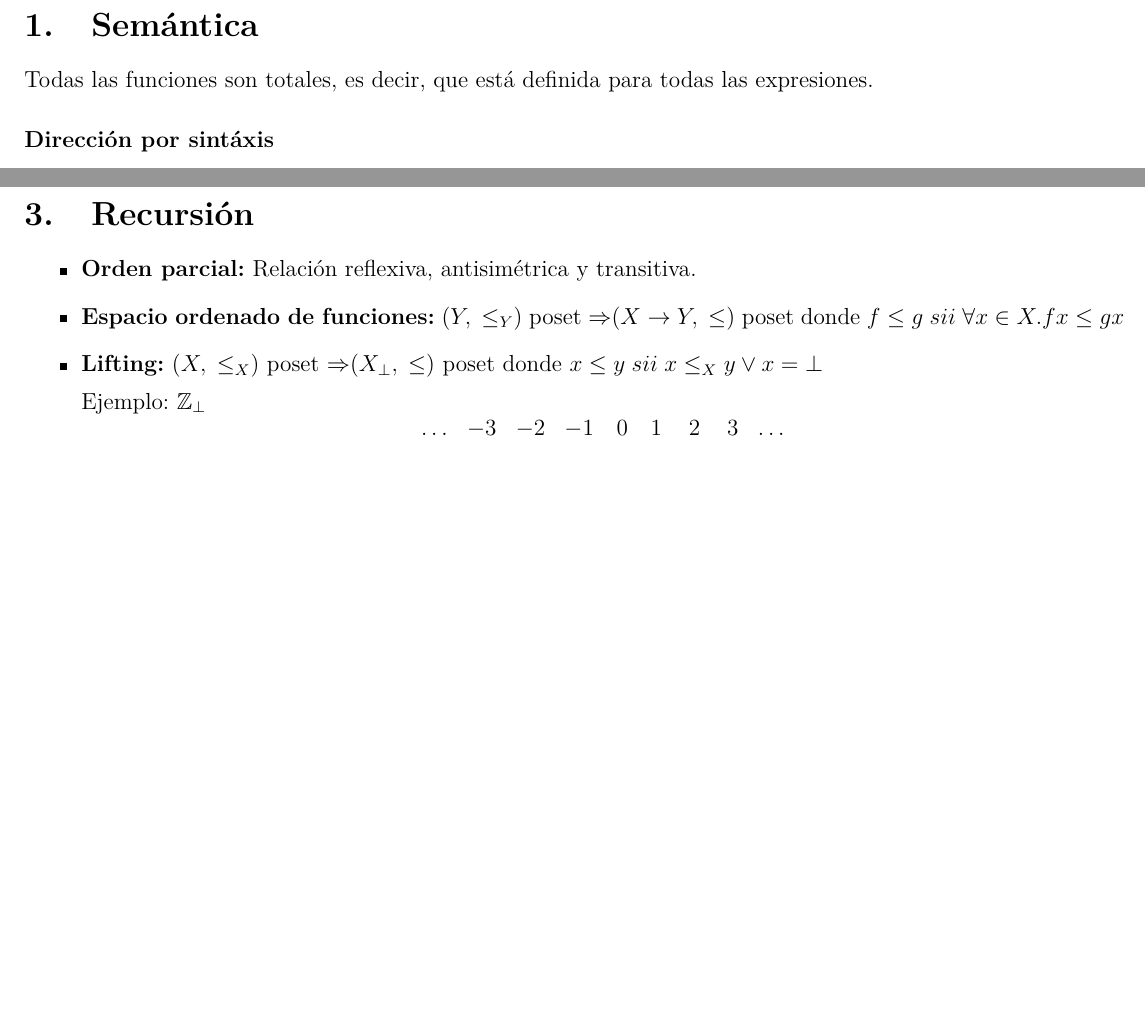
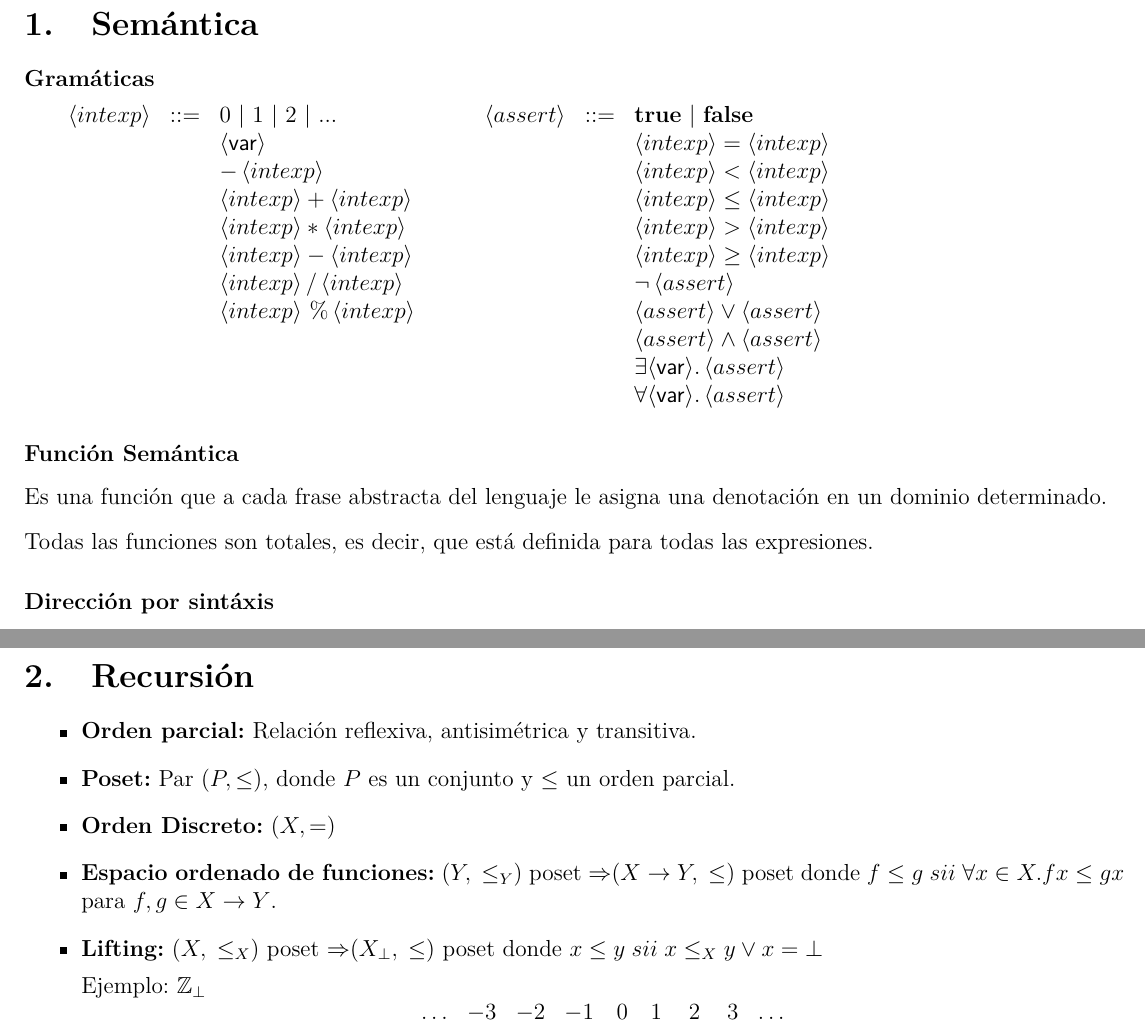
Before and after one commit to LeandroMAcosta/resumenCompiladores, a LaTeX document (compilers.tex, which reads 1_semantics.tex, 2_recursion.tex, 3_recursion.tex): two parts of pages 2 and 7 of 17 before the commit and two parts of pages 2 and 3 of 5 after it, joined at a grey line, cut so that both start at the same text, the shorter picture padded with empty space. Compiled offline with pdfLaTeX.

Commit message:
Add recursion

```diff
--- a/1_semantics.tex
+++ b/1_semantics.tex
@@ -1,4 +1,23 @@
 \section{Semántica}
+  \subsubsection*{Gramáticas}
+    $\begin{array}{llllll}
+      \intexp & ::= & 0\ | \ 1\ | \ 2\ | \ ... & \assert & ::= & \textbf{true}\ |\ \textbf{false}\ \\
+      & & \var\   & & & \intexp = \intexp\ \\
+      & & -\intexp\  & & & \intexp < \intexp\ \\
+      & & \intexp + \intexp\ \qquad & & & \intexp \leq \intexp\ \\
+      & & \intexp * \intexp\  & & & \intexp > \intexp\ \\
+      & & \intexp - \intexp\ & & & \intexp \geq \intexp\ \\
+      & & \intexp / \intexp\  & & & \neg\assert\ \\
+      & & \intexp \% \intexp & & & \assert \vee\assert\ \\
+      & & & & & \assert \wedge\assert\ \\
+      & & & & & \exists\var . \assert  \\
+      & & & & & \forall\var . \assert  \\
+    \end{array}$
+
+  \subsubsection*{Función Semántica}
+    \PN Es una función que a cada frase abstracta del lenguaje le asigna una denotación en un dominio determinado.
+
+  \vspace{3mm}
   \PN Todas las funciones son totales, es decir, que está definida para todas las expresiones.
 
   \subsubsection*{Dirección por sintáxis}
--- /dev/null
+++ b/2_recursion.tex
@@ -0,0 +1,12 @@
+\section{Recursión}
+  \begin{itemize}
+    \item \textbf{Orden parcial:} Relación reflexiva, antisimétrica y transitiva.
+    \item \textbf{Poset:} Par $(P, \leq)$, donde $P$ es un conjunto y $\leq$ un orden parcial.
+    \item \textbf{Orden Discreto:} $(X, =)$
+    \item \textbf{Espacio ordenado de funciones:} \poset{Y}{\leq_Y} \entonces \poset{X \rightarrow Y}{\leq} donde $f \leq g \sii \forall x \in X. f x \leq g x$ para $f, g \in X \rightarrow Y$.
+    \item \textbf{Lifting:} \poset{X}{\leq_{X}} \entonces \poset{X_{\bot}}{\leq} donde $x \leq y \sii x \leq_{X} y \vee x = \bot$
+      \PN Ejemplo: $\mathbb{Z}_{\bot}$
+      \[
+        \begin{array}{crrrclccc}
+            \ldots & -3 & -2 & -1& 0 &1& 2& 3& \ldots \\
+                        &      &  \ldots  &  \backslash   &  | & / & \ldots \\
--- a/3_recursion.tex
+++ /dev/null
@@ -1,10 +0,0 @@
-\section{Recursión}
-\begin{itemize}
-  \item \textbf{Orden parcial:} Relación reflexiva, antisimétrica y transitiva.
-  \item \textbf{Espacio ordenado de funciones:} \poset{Y}{\leq_Y} \entonces \poset{X \rightarrow Y}{\leq} donde $f \leq g \sii \forall x \in X. f x \leq g x$
-  \item \textbf{Lifting:} \poset{X}{\leq_{X}} \entonces \poset{X_{\bot}}{\leq} donde $x \leq y \sii x \leq_{X} y \vee x = \bot$
-    \PN Ejemplo: $\mathbb{Z}_{\bot}$
-    \[
-      \begin{array}{crrrclccc}
-          \ldots & -3 & -2 & -1& 0 &1& 2& 3& \ldots \\
-                      &      &  \ldots  &  \backslash   &  | & / & \ldots \\
```
Also changed, not shown: 3_lis.tex (renamed from 2_lis.tex, +1 -1 lines), compilers.tex (+5 -5 lines), compilers.pdf, 2_recursion.tex (73 more changed lines), 3_recursion.tex (73 more changed lines).
